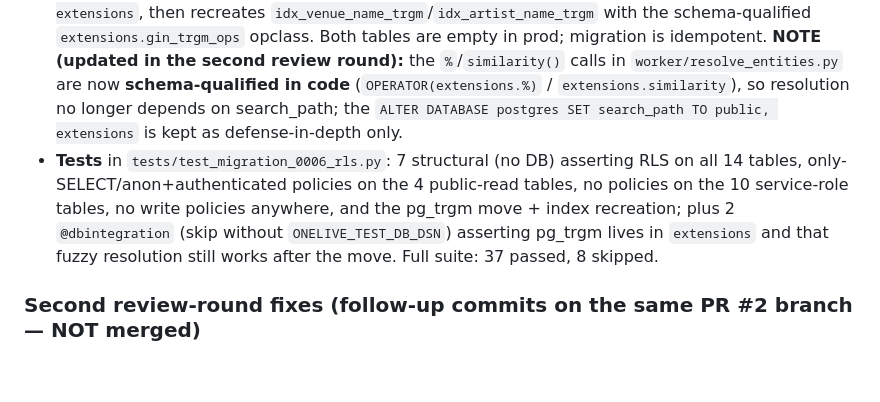
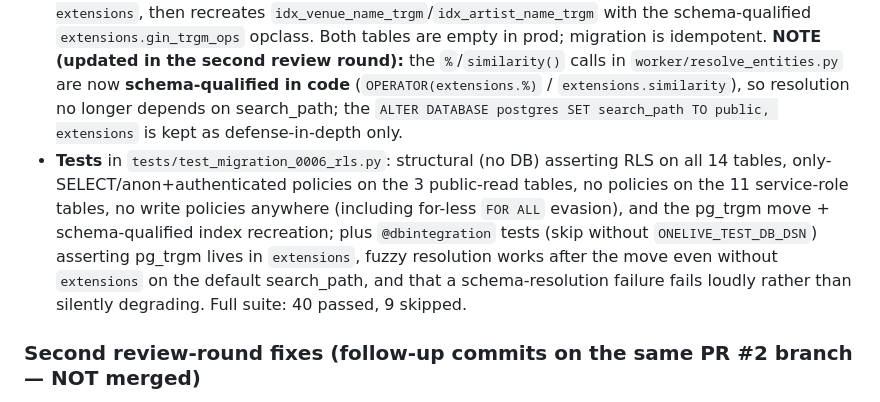
Before and after one commit to schubertsean-ui/onelive, a Markdown page: STATE.md, the part around the change. Rendered like a GitHub page; blank space fills up the shorter version.

Commit message:
docs: correct stale 4/10 public-read/service-role counts to 3/11

```diff
--- a/STATE.md
+++ b/STATE.md
@@ -84,7 +84,7 @@ Two Supabase security advisories are addressed by **`supabase/migrations/0006_rl
   - Service-role-only (the other 11: `source`, `source_reliability`, `event_candidate`, `candidate_evidence`, `audit_log`, `raw_fetch`, `raw_event`, `advertiser`, `ad_campaign`, `ad_creative`, `ad_placement_rule`): RLS on with NO policies → default-deny for anon/authenticated; the service-role backend is unaffected.
   - **Verified safe before writing:** the FastAPI backend (`api/`, `worker/`, `tools/`) connects via a direct `psycopg2` connection as the `postgres` superuser/service role (`ONELIVE_DB_DSN`), NOT the Supabase client SDK with an anon key — confirmed by grepping the whole backend (no `supabase`/`create_client` usage anywhere). service_role/superuser bypasses RLS, so this migration does not affect any current backend code path.
 - **pg_trgm moved out of `public`** into a dedicated `extensions` schema (fixes the "Extension in Public" advisory). Drops the two trigram GIN indexes, drops & recreates the extension `SCHEMA extensions`, then recreates `idx_venue_name_trgm`/`idx_artist_name_trgm` with the schema-qualified `extensions.gin_trgm_ops` opclass. Both tables are empty in prod; migration is idempotent. **NOTE (updated in the second review round):** the `%`/`similarity()` calls in `worker/resolve_entities.py` are now **schema-qualified in code** (`OPERATOR(extensions.%)` / `extensions.similarity`), so resolution no longer depends on search_path; the `ALTER DATABASE postgres SET search_path TO public, extensions` is kept as defense-in-depth only.
-- **Tests** in `tests/test_migration_0006_rls.py`: 7 structural (no DB) asserting RLS on all 14 tables, only-SELECT/anon+authenticated policies on the 4 public-read tables, no policies on the 10 service-role tables, no write policies anywhere, and the pg_trgm move + index recreation; plus 2 `@dbintegration` (skip without `ONELIVE_TEST_DB_DSN`) asserting pg_trgm lives in `extensions` and that fuzzy resolution still works after the move. Full suite: 37 passed, 8 skipped.
+- **Tests** in `tests/test_migration_0006_rls.py`: structural (no DB) asserting RLS on all 14 tables, only-SELECT/anon+authenticated policies on the 3 public-read tables, no policies on the 11 service-role tables, no write policies anywhere (including for-less `FOR ALL` evasion), and the pg_trgm move + schema-qualified index recreation; plus `@dbintegration` tests (skip without `ONELIVE_TEST_DB_DSN`) asserting pg_trgm lives in `extensions`, fuzzy resolution works after the move even without `extensions` on the default search_path, and that a schema-resolution failure fails loudly rather than silently degrading. Full suite: 40 passed, 9 skipped.
 
 ### Second review-round fixes (follow-up commits on the same PR #2 branch — NOT merged)
 Both reviewers (Claude + GPT-5.5) re-reviewed `0006_rls_policies.sql`. Three findings, all addressed on the PR branch (still open, still not applied to the live DB):
```
